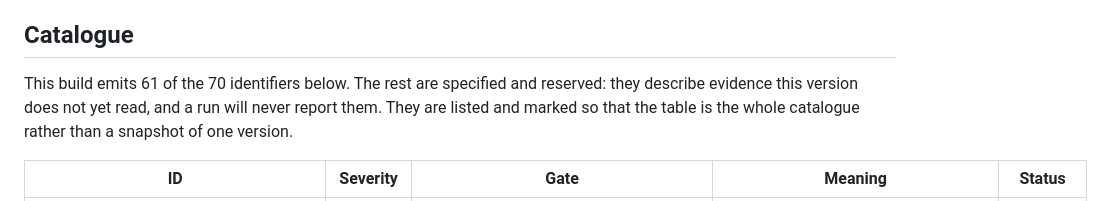
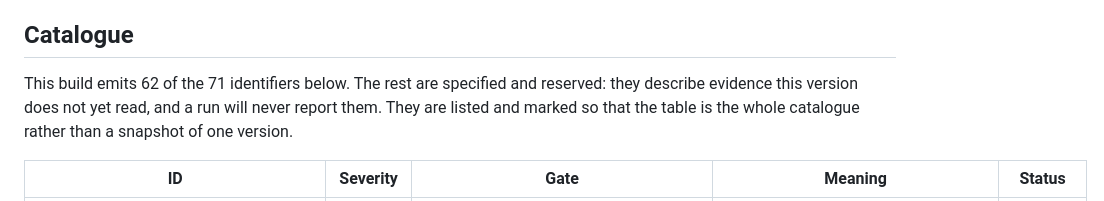
Before and after one commit to Andste82/sbomb, a Markdown page: docs/findings.md, the part around the change. GitHub-like rendering.

Commit message:
docs: regenerate the findings catalogue
Co-Authored-By: Claude Opus 5.5 <noreply@anthropic.com>

```diff
--- a/docs/findings.md
+++ b/docs/findings.md
@@ -16,7 +16,7 @@ same build produce identical output.
 
 <!-- BEGIN GENERATED CATALOGUE -->
 
-This build emits 61 of the 70 identifiers below. The rest are specified and
+This build emits 62 of the 71 identifiers below. The rest are specified and
 reserved: they describe evidence this version does not yet read, and a run will
 never report them. They are listed and marked so that the table is the whole
 catalogue rather than a snapshot of one version.
```
